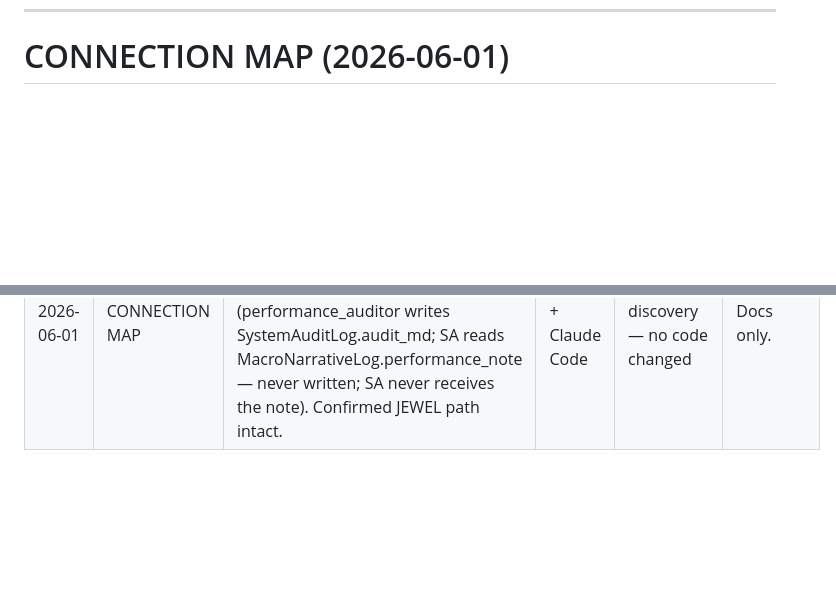
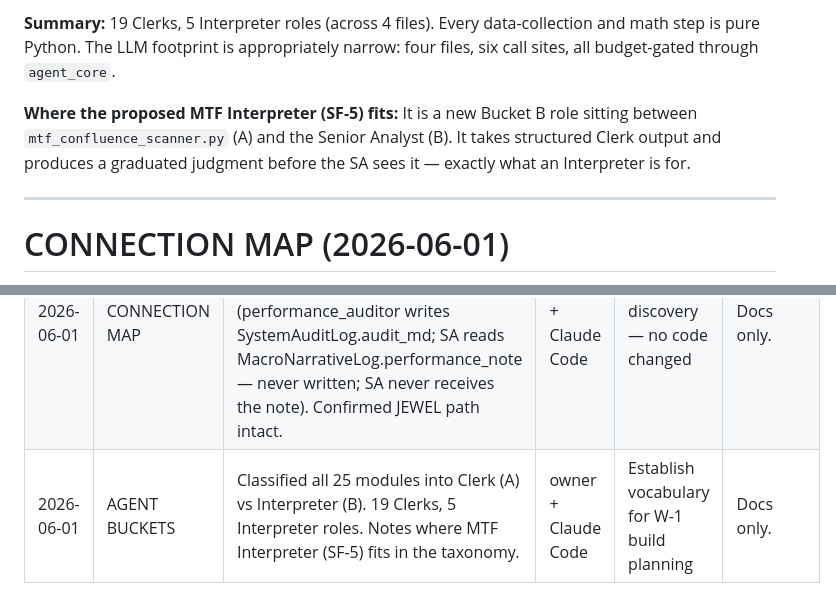
Before and after one commit to Kabroda-Trading/KTBB_APP_V2, a Markdown page: SYSTEM_FLOW.md, 2 parts joined by grey strips. Drawn GitHub-style; blank space fills up the shorter version.

```diff
--- a/SYSTEM_FLOW.md
+++ b/SYSTEM_FLOW.md
@@ -540,3 +580,14 @@ sees it, not just narrated as raw numbers)
+**Summary:** 19 Clerks, 5 Interpreter roles (across 4 files). Every data-collection
+and math step is pure Python. The LLM footprint is appropriately narrow: four
+files, six call sites, all budget-gated through `agent_core`.
+
+**Where the proposed MTF Interpreter (SF-5) fits:** It is a new Bucket B role
+sitting between `mtf_confluence_scanner.py` (A) and the Senior Analyst (B). It
+takes structured Clerk output and produces a graduated judgment before the SA
+sees it — exactly what an Interpreter is for.
+
+---
+
 # CONNECTION MAP (2026-06-01)
 *Read-only audit of every agent/specialist/analyst/reporter module. Purpose: find
 orphans, dead-end writes, and wiring severed when CrewAI was removed.*
@@ -663,3 +714,4 @@ Three employees are not contributing to the work:
 | 2026-06-01 | MISSION | Added MISSION / CORE THESIS section (top of doc). Defines graduated-edge posture: weaker edge → T1 only; strong edge → scale/runner; no-sane-stop → stand down. Establishes probabilistic judgment mandate. | owner + Claude Code | Anchor the system's purpose before design questions | Docs only. |
 | 2026-06-01 | SF-5 | Updated MTF Interpreter output spec: graduated alignment read (strength + conflict + stop/target/conviction implication) — NOT a binary flag. Anchored to Mission / Core Thesis. | owner + Claude Code | Prevent interpreter from producing a checkbox instead of a read | Docs only. |
 | 2026-06-01 | CONNECTION MAP | Full wiring audit. Found 2 full orphans (live_telemetry, liquidity_oracle — CrewAI era, no callers). Found 1 broken connection (performance_auditor writes SystemAuditLog.audit_md; SA reads MacroNarrativeLog.performance_note — never written; SA never receives the note). Confirmed JEWEL path intact. | owner + Claude Code | Read-only discovery — no code changed | Docs only. |
+| 2026-06-01 | AGENT BUCKETS | Classified all 25 modules into Clerk (A) vs Interpreter (B). 19 Clerks, 5 Interpreter roles. Notes where MTF Interpreter (SF-5) fits in the taxonomy. | owner + Claude Code | Establish vocabulary for W-1 build planning | Docs only. |
```
Also changed, not shown: other parts of SYSTEM_FLOW.md (+40 -0 lines).
